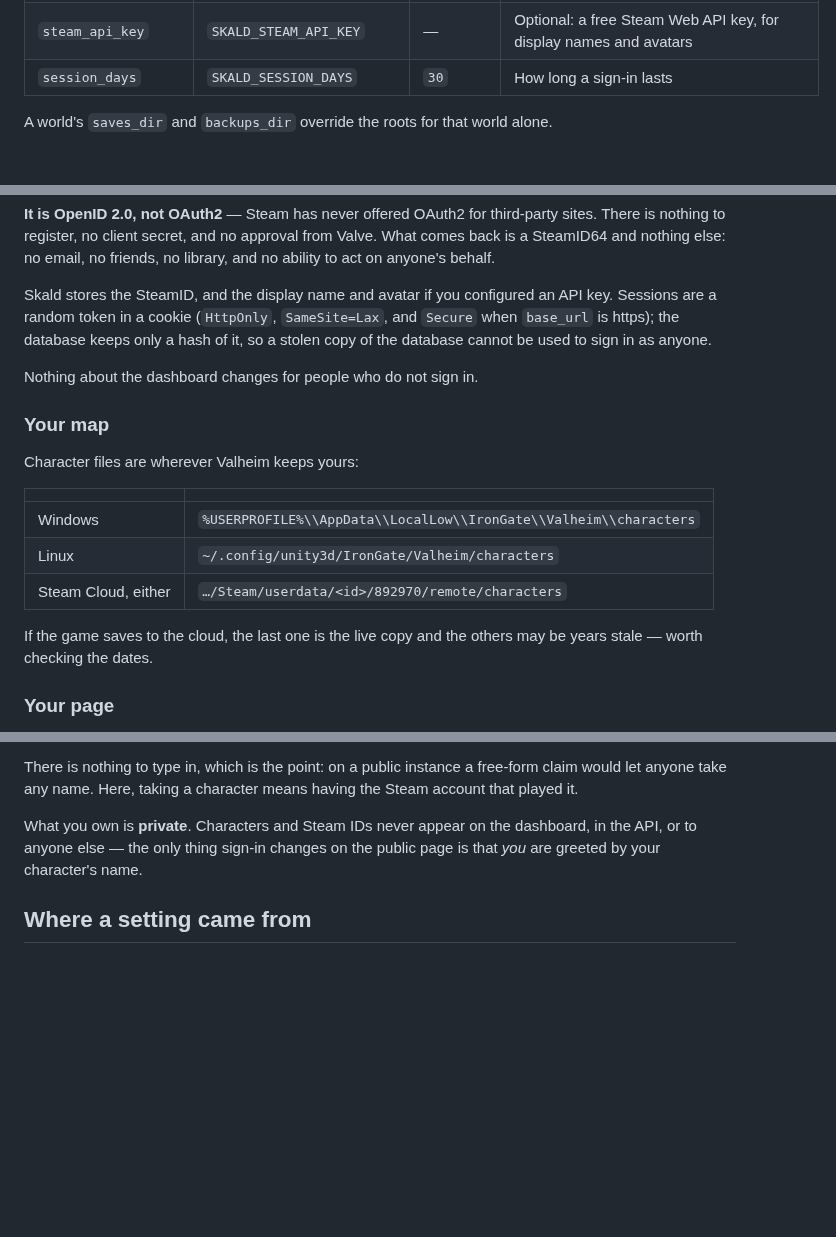
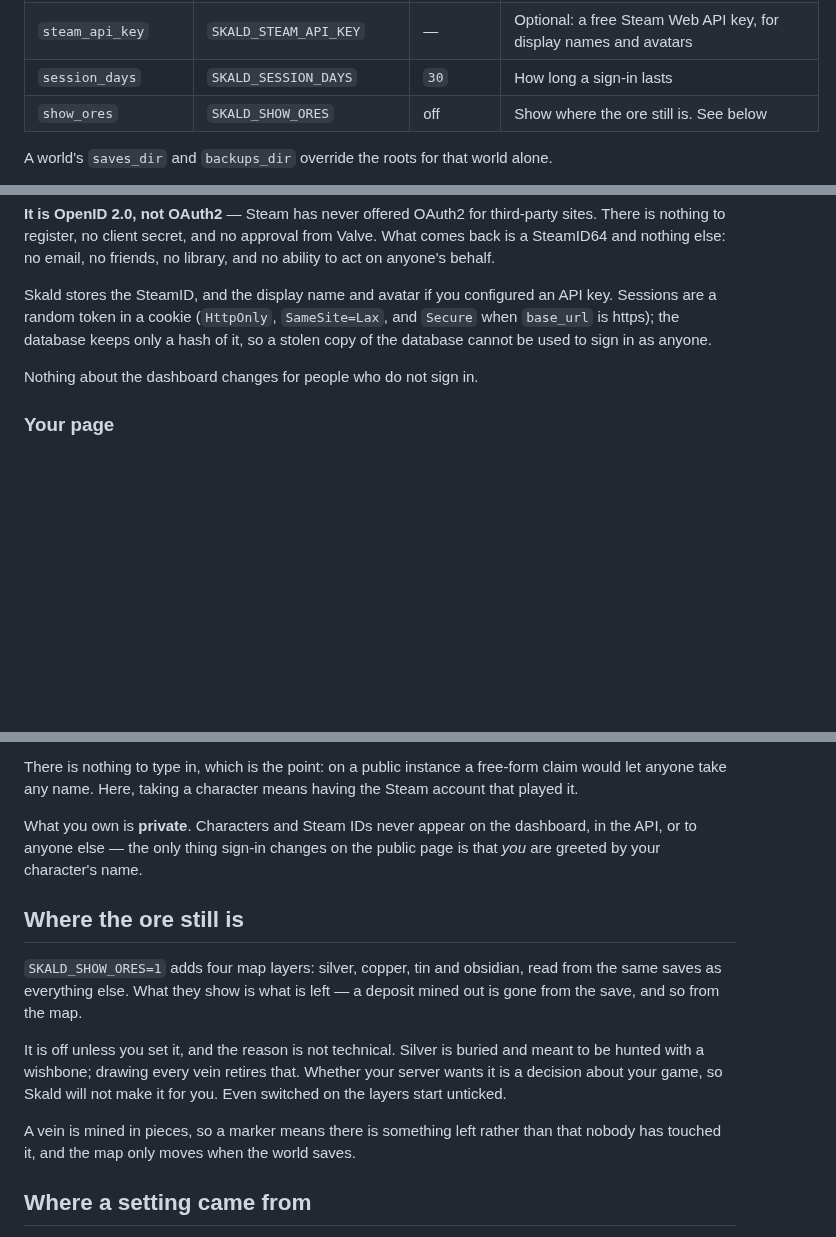
Before and after one commit to casmith/skald, a Markdown page: docs/configuration.md, 3 parts joined by grey strips. GitHub-like rendering; blank space fills up the shorter version.

```diff
--- a/docs/configuration.md
+++ b/docs/configuration.md
@@ -43,6 +43,7 @@ backups_dir = "/mnt/backups/utgard"
 | `base_url` | `SKALD_BASE_URL` | — | The public address people reach Skald at. Setting it turns on sign-in |
 | `steam_api_key` | `SKALD_STEAM_API_KEY` | — | Optional: a free Steam Web API key, for display names and avatars |
 | `session_days` | `SKALD_SESSION_DAYS` | `30` | How long a sign-in lasts |
+| `show_ores` | `SKALD_SHOW_ORES` | off | Show where the ore still is. See below |
 
 A world's `saves_dir` and `backups_dir` override the roots for that world
 alone.
@@ -79,19 +80,6 @@ in as anyone.
 
 Nothing about the dashboard changes for people who do not sign in.
 
-### Your map
-
-Character files are wherever Valheim keeps yours:
-
-| | |
-|---|---|
-| Windows | `%USERPROFILE%\\AppData\\LocalLow\\IronGate\\Valheim\\characters` |
-| Linux | `~/.config/unity3d/IronGate/Valheim/characters` |
-| Steam Cloud, either | `…/Steam/userdata/<id>/892970/remote/characters` |
-
-If the game saves to the cloud, the last one is the live copy and the others
-may be years stale — worth checking the dates.
-
 ### Your page
 
 `/me` is the one page that is yours. It shows your playtime over the usual
@@ -124,6 +112,21 @@ What you own is **private**. Characters and Steam IDs never appear on the
 dashboard, in the API, or to anyone else — the only thing sign-in changes on
 the public page is that *you* are greeted by your character's name.
 
+## Where the ore still is
+
+`SKALD_SHOW_ORES=1` adds four map layers: silver, copper, tin and obsidian,
+read from the same saves as everything else. What they show is what is left
+— a deposit mined out is gone from the save, and so from the map.
+
+It is off unless you set it, and the reason is not technical. Silver is
+buried and meant to be hunted with a wishbone; drawing every vein retires
+that. Whether your server wants it is a decision about your game, so Skald
+will not make it for you. Even switched on the layers start unticked.
+
+A vein is mined in pieces, so a marker means there is something left rather
+than that nobody has touched it, and the map only moves when the world
+saves.
+
 ## Where a setting came from
 
 `/diagnostics` lists every setting with its source: the file, the exact
```
Also changed, not shown: CHANGELOG.md (+18 -0 lines), README.md (+28 -4 lines), docs/screenshots/map.png, 7 other files.
